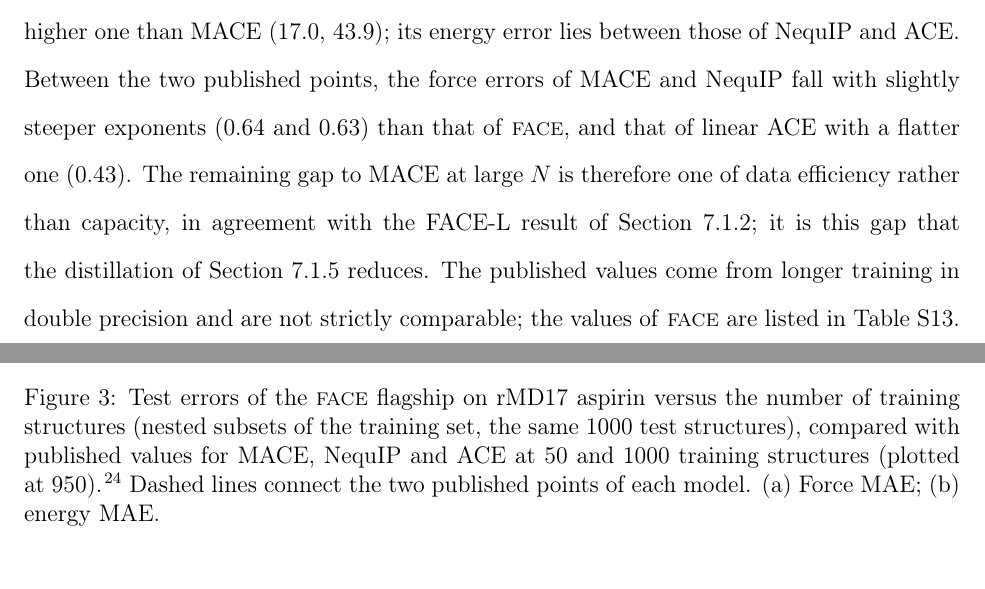
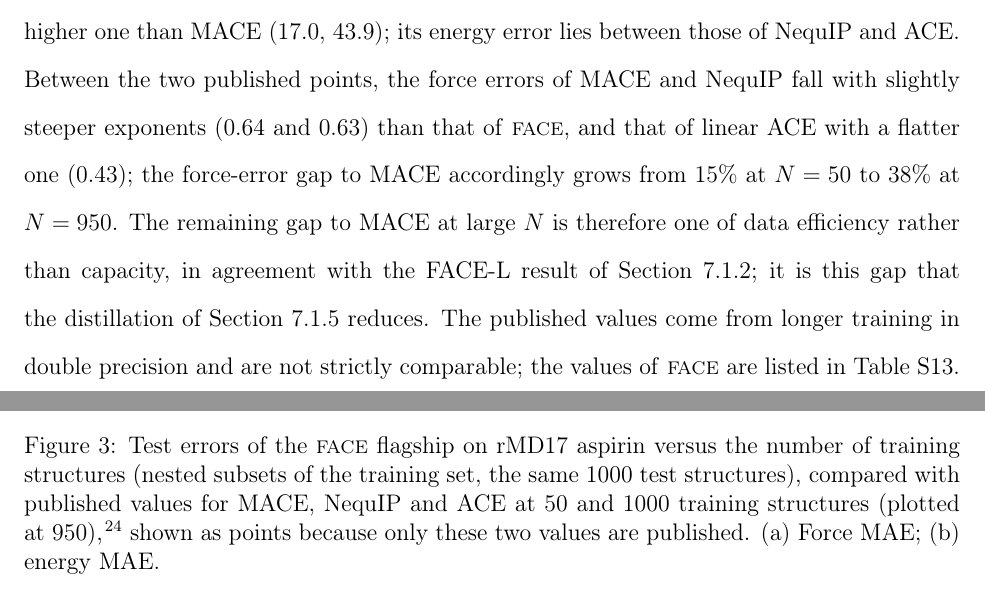
Before and after one commit to albert-hzbn/face-mlip, a LaTeX paper (manuscript/main.tex): two parts of pages 31 and 32 of 56, joined at a grey line, cut so that both start at the same text. Compiled offline with pdfLaTeX.

Commit message:
Learning curve: show published reference values as points

```diff
--- a/manuscript/main.tex
+++ b/manuscript/main.tex
@@ -958,8 +958,9 @@ The force error decreases from 50.3~meV/\AA{} at $N=50$ to 9.08~meV/\AA{} at $N=
 exponent 0.58 (energy: 0.67). With 50 structures, \FACE{} (24.6~meV, 50.3~meV/\AA) has a lower force error than
 NequIP (19.5, 52.0) and ACE (26.2, 63.8) but a higher one than MACE (17.0, 43.9); its energy error lies between those
 of NequIP and ACE. Between the two published points, the force errors of MACE and NequIP fall with slightly steeper
-exponents (0.64 and 0.63) than that of \FACE{}, and that of linear ACE with a flatter one (0.43). The remaining gap to
-MACE at large $N$ is therefore one of data efficiency rather than capacity, in agreement with the FACE-L result of
+exponents (0.64 and 0.63) than that of \FACE{}, and that of linear ACE with a flatter one (0.43); the force-error gap
+to MACE accordingly grows from 15\% at $N=50$ to 38\% at $N=950$. The remaining gap to MACE at large $N$ is therefore
+one of data efficiency rather than capacity, in agreement with the FACE-L result of
 Section~\ref{sec:ablation}; it is this gap that the distillation of Section~\ref{sec:distillresults} reduces. The
 published values come from longer training in double precision and are not strictly comparable; the values of
 \FACE{} are listed in Table~S13.
@@ -969,8 +970,8 @@ published values come from longer training in double precision and are not stric
 \includegraphics[width=\linewidth]{figures/fig_learning_curve.pdf}
 \caption{Test errors of the \FACE{} flagship on rMD17 aspirin versus the number of training structures (nested
 subsets of the training set, the same 1000 test structures), compared with published values for MACE, NequIP and ACE
-at 50 and 1000 training structures (plotted at 950)\cite{batatia2022mace}. Dashed lines connect the two published
-points of each model. (a) Force MAE; (b) energy MAE.}
+at 50 and 1000 training structures (plotted at 950)\cite{batatia2022mace}, shown as points because only these two
+values are published. (a) Force MAE; (b) energy MAE.}
 \label{fig:learningcurve}
 \end{figure}
 
```
Also changed, not shown: manuscript/figures/fig_charges.pdf, manuscript/figures/fig_cost_accuracy.pdf, manuscript/figures/fig_distillation.pdf, manuscript/figures/fig_errors.pdf, manuscript/figures/fig_learning_curve.pdf, manuscript/figures/fig_learning_curves.pdf, manuscript/figures/fig_md.pdf, manuscript/figures/fig_scaling.pdf, manuscript/figures/fig_width_memory.pdf, manuscript/figures/toc.pdf, manuscript/main.pdf, 1 other file.
